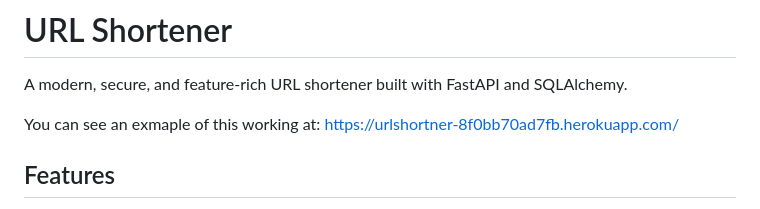
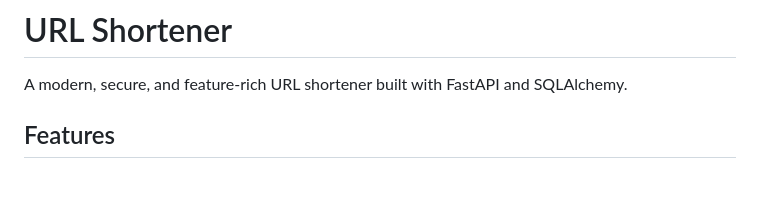
Before and after one commit to eladschwartz/UrlShortner, a Markdown page: readme.md, the part around the change. Drawn GitHub-style; blank space fills up the shorter version.

```diff
--- a/readme.md
+++ b/readme.md
@@ -2,7 +2,6 @@
 
 A modern, secure, and feature-rich URL shortener built with FastAPI and SQLAlchemy.
 
-You can see an exmaple of this working at: https://urlshortner-8f0bb70ad7fb.herokuapp.com/
 ## Features
 
 - ✨ Modern and responsive UI built with Bootstrap 5
```
